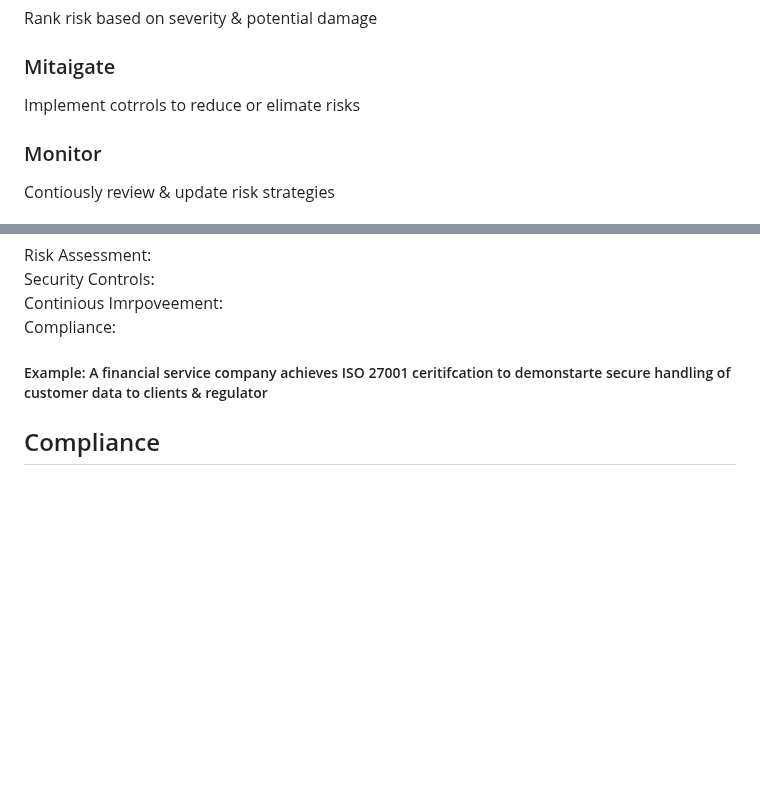
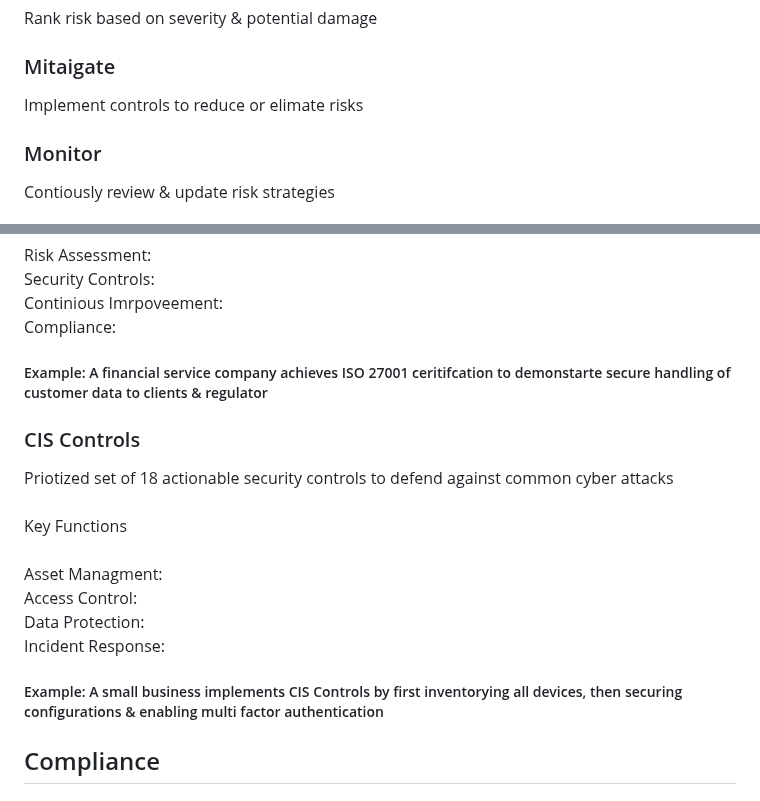
Before and after one commit to Zachc0des/Zachc0des-Portfolio, a Markdown page: Cyber Security.md, 2 parts joined by grey strips. GitHub-like rendering; blank space fills up the shorter version.

```diff
--- a/Cyber Security.md
+++ b/Cyber Security.md
@@ -30,7 +30,7 @@
   <h3>Priotize</h3>
   <p>Rank risk based on severity & potential damage</p>
   <h3> Mitaigate </h3>
-  <p>Implement cotrrols to reduce or elimate risks</p>
+  <p>Implement controls to reduce or elimate risks</p>
   <h3>Monitor</h3>
   <p>Contiously review & update risk strategies</p>
   <h2>Threat Landscape:</h2>
@@ -76,7 +76,20 @@
        Continious Imrpoveement:<br>
        Compliance:
      </p>
-     <h5> Example: A financial service company achieves ISO 27001 ceritifcation to demonstarte secure handling of customer data to clients & regulator
+     <h5> Example: A financial service company achieves ISO 27001 ceritifcation to demonstarte secure handling of customer data to clients & regulator</h5>
+     <h3> CIS Controls </h3>
+     <p>Priotized set of 18 actionable security controls to defend against common cyber attacks<br><br>
+     Key Functions<br><br>
+     Asset Managment:<br>
+     Access Control:<br>
+     Data Protection:<br>
+     Incident Response:
+     <h5>Example: A small business implements CIS Controls by first inventorying all devices, then securing configurations & enabling multi factor authentication </h5>
+
+
+
+
+
   <h2> Compliance </h2>
   <h2> Ethical Hacking methodlogies </h2>
 <H1>Tools & Technolgies</H1>
```
